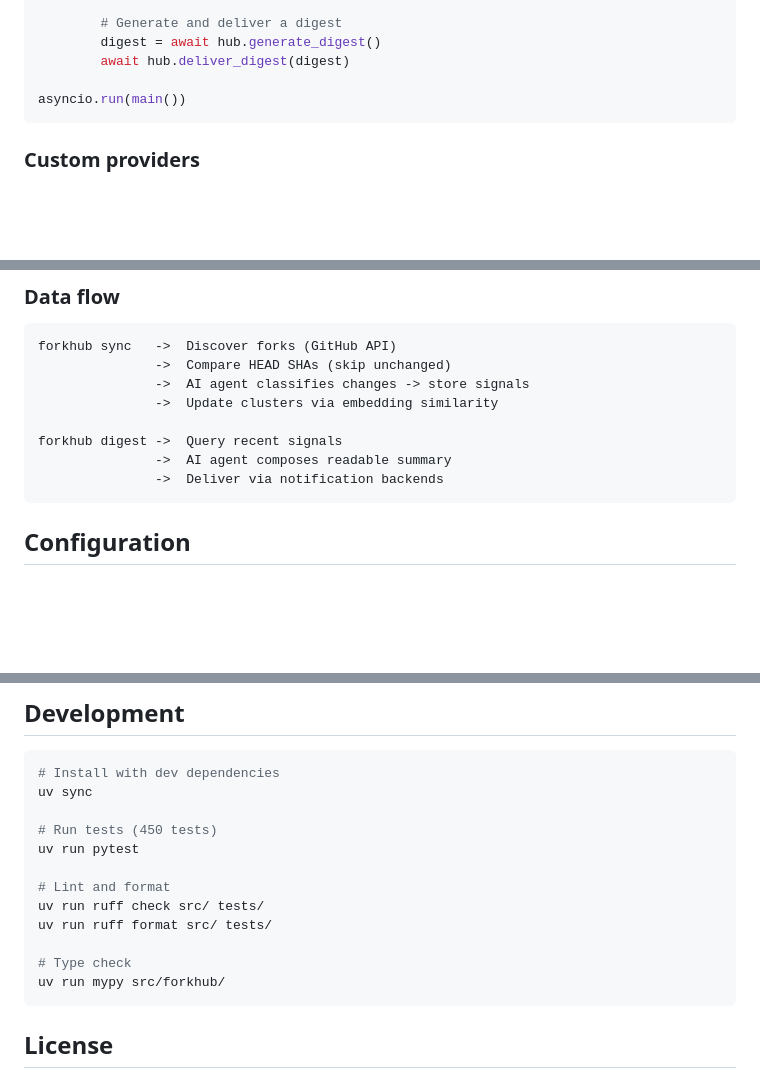
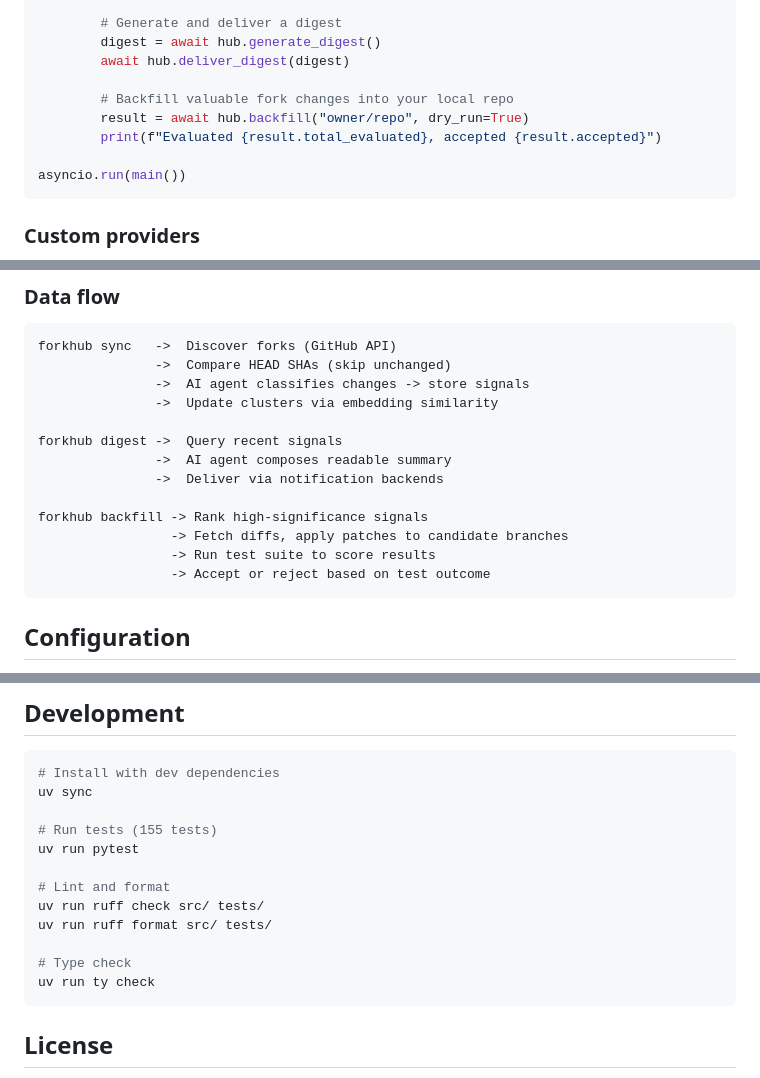
Before and after one commit to JoshuaOliphant/forkhub, a Markdown page: README.md, 3 parts joined by grey strips. GitHub-like rendering; blank space fills up the shorter version.

Commit message:
docs: update README with backfill commands and v0.2.1 changes
Add backfill/backfill-list to CLI table, library usage example,
data flow diagram. Update test count and type checker to ty.

Co-Authored-By: Claude Opus 4.6 (1M context) <noreply@anthropic.com>

````diff
--- a/README.md
+++ b/README.md
@@ -121,6 +123,10 @@ async def main():
         # Generate and deliver a digest
         digest = await hub.generate_digest()
         await hub.deliver_digest(digest)
+
+        # Backfill valuable fork changes into your local repo
+        result = await hub.backfill("owner/repo", dry_run=True)
+        print(f"Evaluated {result.total_evaluated}, accepted {result.accepted}")
 
 asyncio.run(main())
 ```
@@ -179,6 +185,11 @@ forkhub sync   ->  Discover forks (GitHub API)
 forkhub digest ->  Query recent signals
                ->  AI agent composes readable summary
                ->  Deliver via notification backends
+
+forkhub backfill -> Rank high-significance signals
+                 -> Fetch diffs, apply patches to candidate branches
+                 -> Run test suite to score results
+                 -> Accept or reject based on test outcome
 ```
 
 ## Configuration
@@ -224,7 +235,7 @@ ForkHub is a **library first** — the CLI is a thin consumer. The core library
 # Install with dev dependencies
 uv sync
 
-# Run tests (450 tests)
+# Run tests (155 tests)
 uv run pytest
 
 # Lint and format
@@ -232,7 +243,7 @@ uv run ruff check src/ tests/
 uv run ruff format src/ tests/
 
 # Type check
-uv run mypy src/forkhub/
+uv run ty check
 ```
 
 ## License
````
Also changed, not shown: other parts of README.md (+2 -0 lines).
